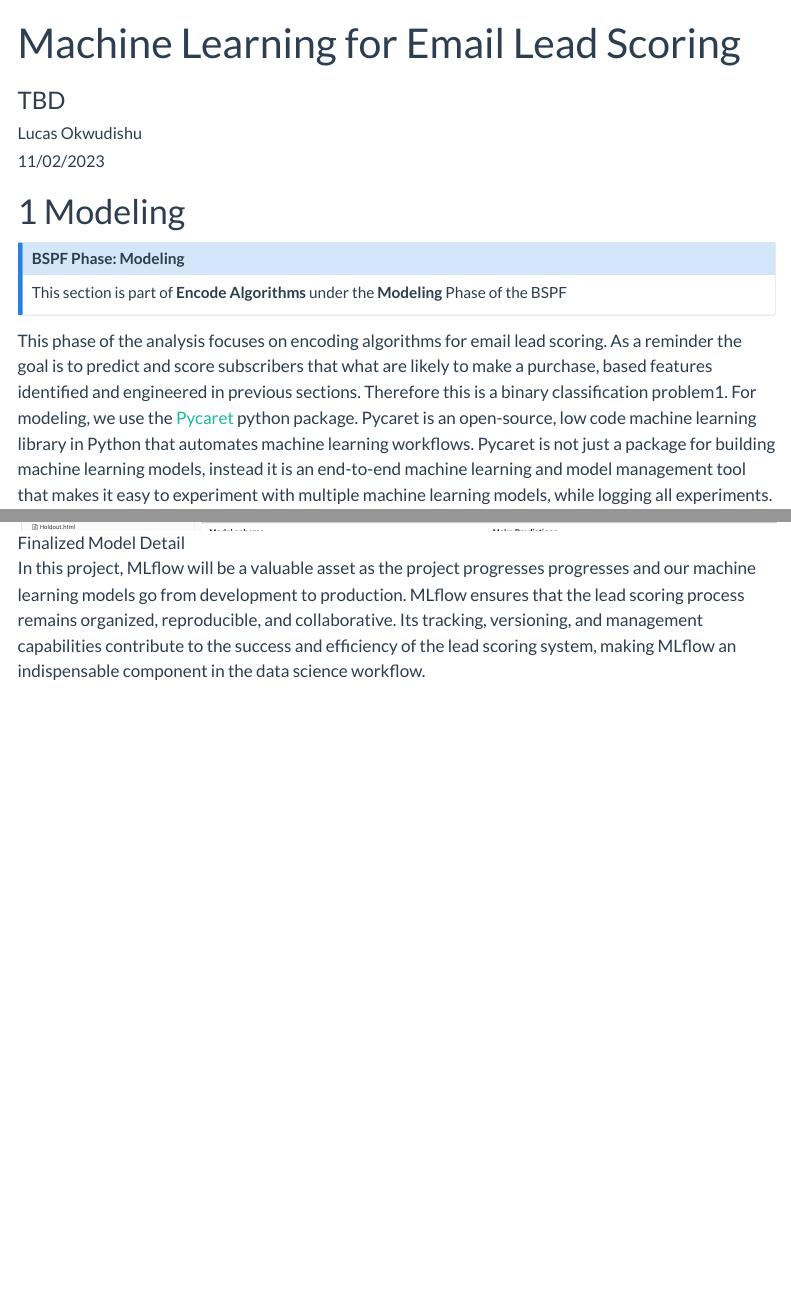
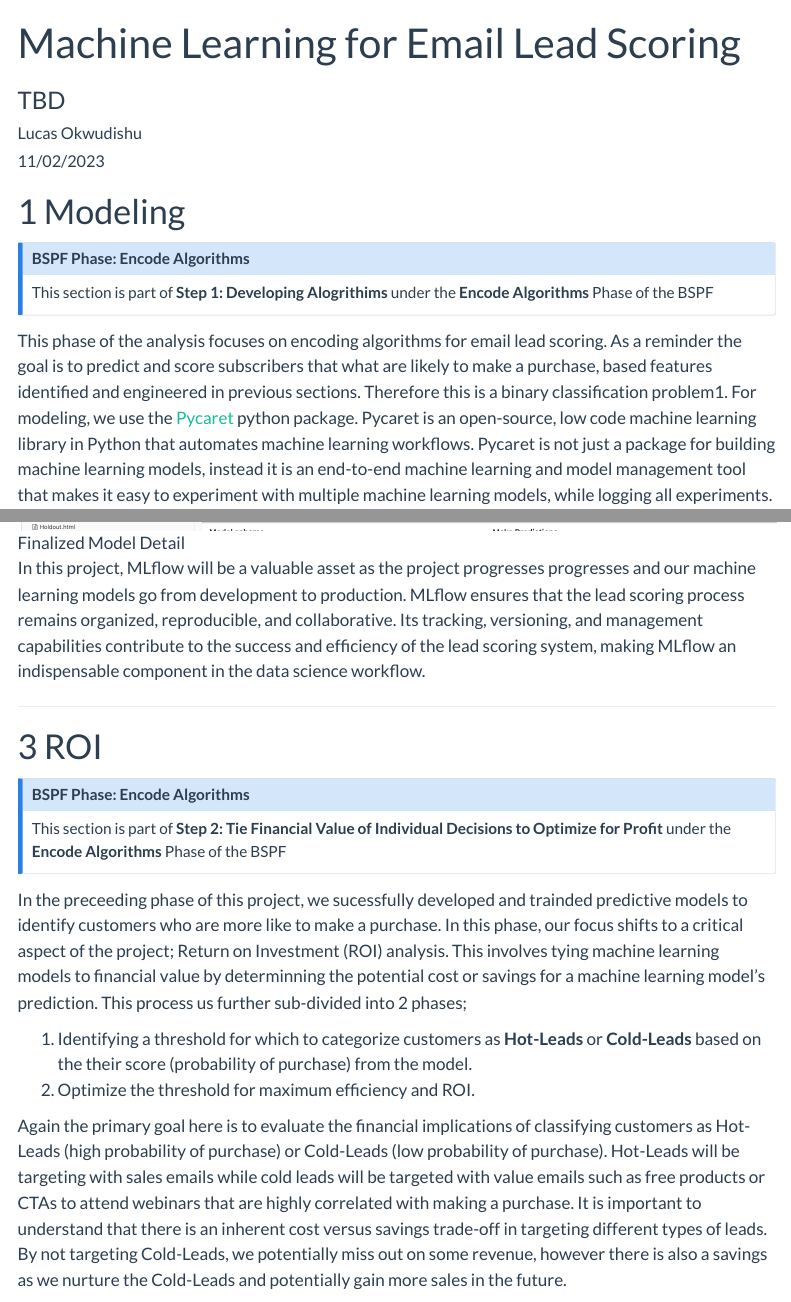
Before and after one commit to LucasO21/DS4B_Python_ML_And_APIs, a Quarto document (analysis/analysis.qmd): the page in a window 1100 px wide, from its top, and a second part further down, joined at a grey line. Rendered offline with R 4.5, knitr and Pandoc in place of Quarto, with nearby package versions; menus at the side of the page are left out.

Commit message:
wip: roi analysis write up #01

```diff
--- a/analysis/analysis.qmd
+++ b/analysis/analysis.qmd
@@ -23,8 +23,8 @@ categories: [predictive analytics, marketing analytics]
 
 # Modeling
 
-::: {.callout-note title="BSPF Phase: Modeling"}
-This section is part of **Encode Algorithms** under the **Modeling** Phase of the BSPF
+::: {.callout-note title="BSPF Phase: Encode Algorithms"}
+This section is part of **Step 1: Developing Alogrithims** under the **Encode Algorithms** Phase of the BSPF
 :::
 
 This phase of the analysis focuses on encoding algorithms for email lead scoring. As a reminder the goal is to predict and score subscribers that what are likely to make a purchase, based features identified and engineered in previous sections. Therefore this is a binary classification problem1. For modeling, we use the [Pycaret](https://github.com/LucasO21/DS4B_Python_ML_And_APIs/blob/main/analysis) python package. Pycaret is an open-source, low code machine learning library in Python that automates machine learning workflows. Pycaret is not just a package for building machine learning models, instead it is an end-to-end machine learning and model management tool that makes it easy to experiment with multiple machine learning models, while logging all experiments.
@@ -151,3 +151,19 @@ PyCaret, can be seamlessly integrated with MLflow to leverage its powerful exper
 ![Finalized Model Detail](modelling_png/mlflow/detail.png){width=100% fig-align="center" .shaded-border}
 
 In this project, MLflow will be a valuable asset as the project progresses progresses and our machine learning models go from development to production. MLflow ensures that the lead scoring process remains organized, reproducible, and collaborative. Its tracking, versioning, and management capabilities contribute to the success and efficiency of the lead scoring system, making MLflow an indispensable component in the data science workflow.
+
+
+---
+
+# ROI
+
+::: {.callout-note title="BSPF Phase: Encode Algorithms"}
+This section is part of **Step 2: Tie Financial Value of Individual Decisions to Optimize for Profit** under the **Encode Algorithms** Phase of the BSPF
+:::
+
+In the preceeding phase of this project, we sucessfully developed and trainded predictive models to identify customers who are more like to make a purchase. In this phase, our focus shifts to a critical aspect of the project; Return on Investment (ROI) analysis. This involves tying machine learning models to financial value by determinning the potential cost or savings for a machine learning model's prediction. This process us further sub-divided into 2 phases;
+
+1. Identifying a threshold for which to categorize customers as **Hot-Leads** or **Cold-Leads** based on the their score (probability of purchase) from the model.
+2. Optimize the threshold for maximum efficiency and ROI.
+
+Again the primary goal here is to evaluate the financial implications of classifying customers as Hot-Leads (high probability of purchase) or Cold-Leads (low probability of purchase). Hot-Leads will be targeting with sales emails while cold leads will be targeted with value emails such as free products or CTAs to attend webinars that are highly correlated with making a purchase. It is important to understand that there is an inherent cost versus savings trade-off in targeting different types of leads. By not targeting Cold-Leads, we potentially miss out on some revenue, however there is also a savings as we nurture the Cold-Leads and potentially gain more sales in the future.
```
Also changed, not shown: analysis/analysis.html.
